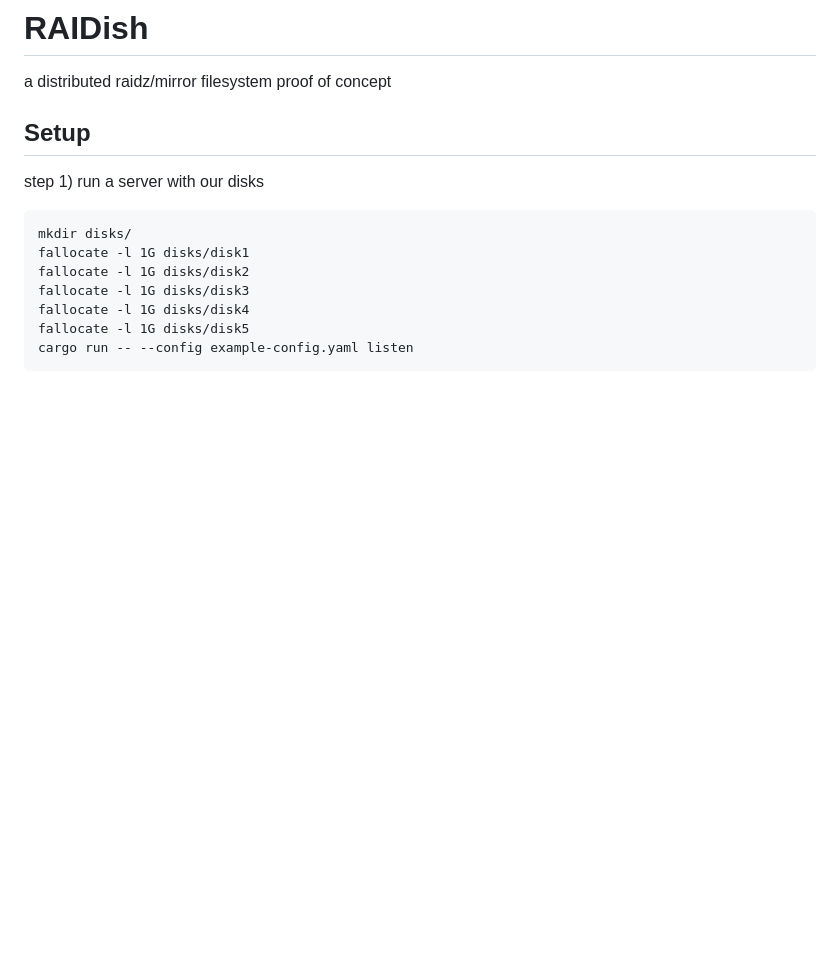
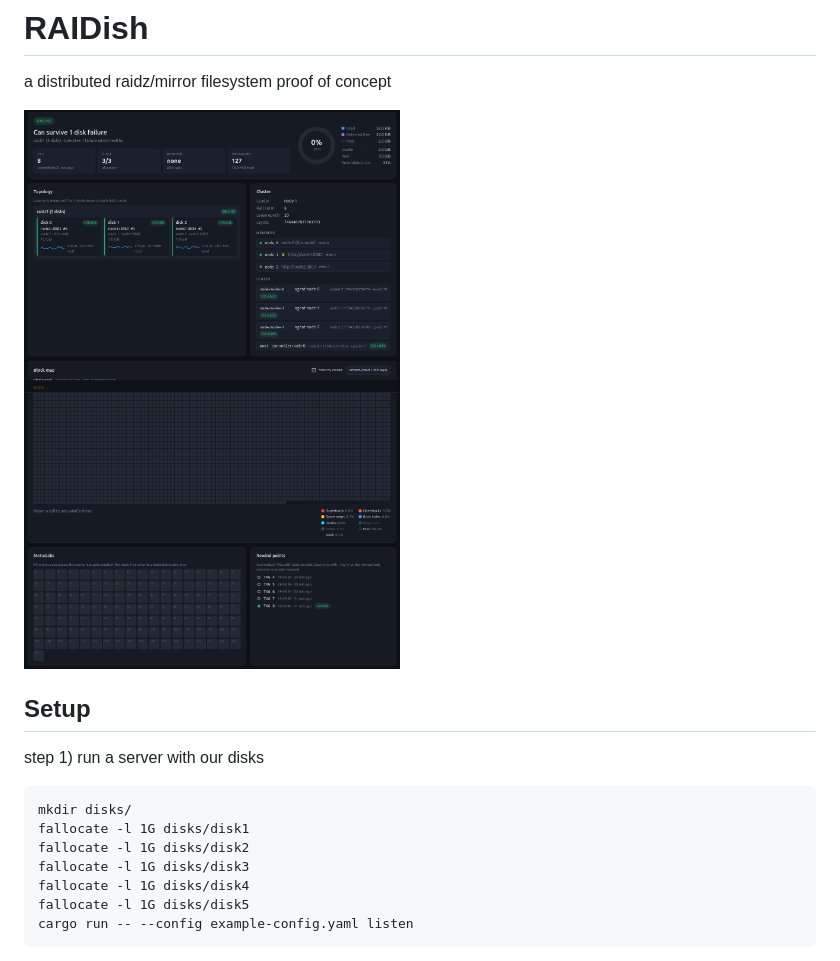
Before and after one commit to nricciar/raidish-rs, a Markdown page: README.md, the part around the change. Rendered like a GitHub page; pictures changed too: hack/portal.png (added); blank space fills up the shorter version.

Commit message:
screenshot

```diff
--- a/README.md
+++ b/README.md
@@ -1,6 +1,8 @@
 # RAIDish
 
 a distributed raidz/mirror filesystem proof of concept
+
+![Portal](hack/portal.png)
 
 ## Setup
 
```
